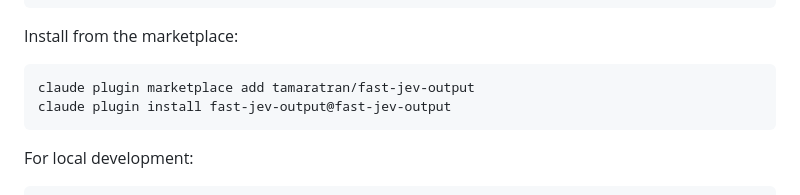
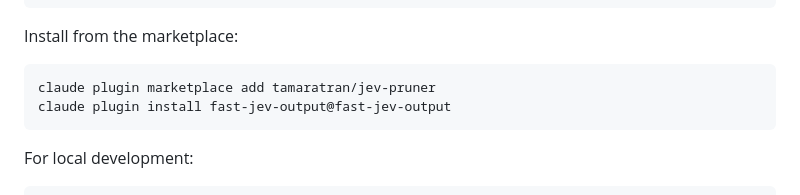
Before and after one commit to tamaratran/jev-pruner, a Markdown page: README.md, the part around the change. Rendered like a GitHub page.

Commit message:
Fix marketplace URL after repository rename
Co-Authored-By: tranjtamara <amtamtam@gmail.com>

````diff
--- a/README.md
+++ b/README.md
@@ -64,7 +64,7 @@ Enable early-access function hooks in Claude Code settings:
 Install from the marketplace:
 
 ```sh
-claude plugin marketplace add tamaratran/fast-jev-output
+claude plugin marketplace add tamaratran/jev-pruner
 claude plugin install fast-jev-output@fast-jev-output
 ```
 
````
